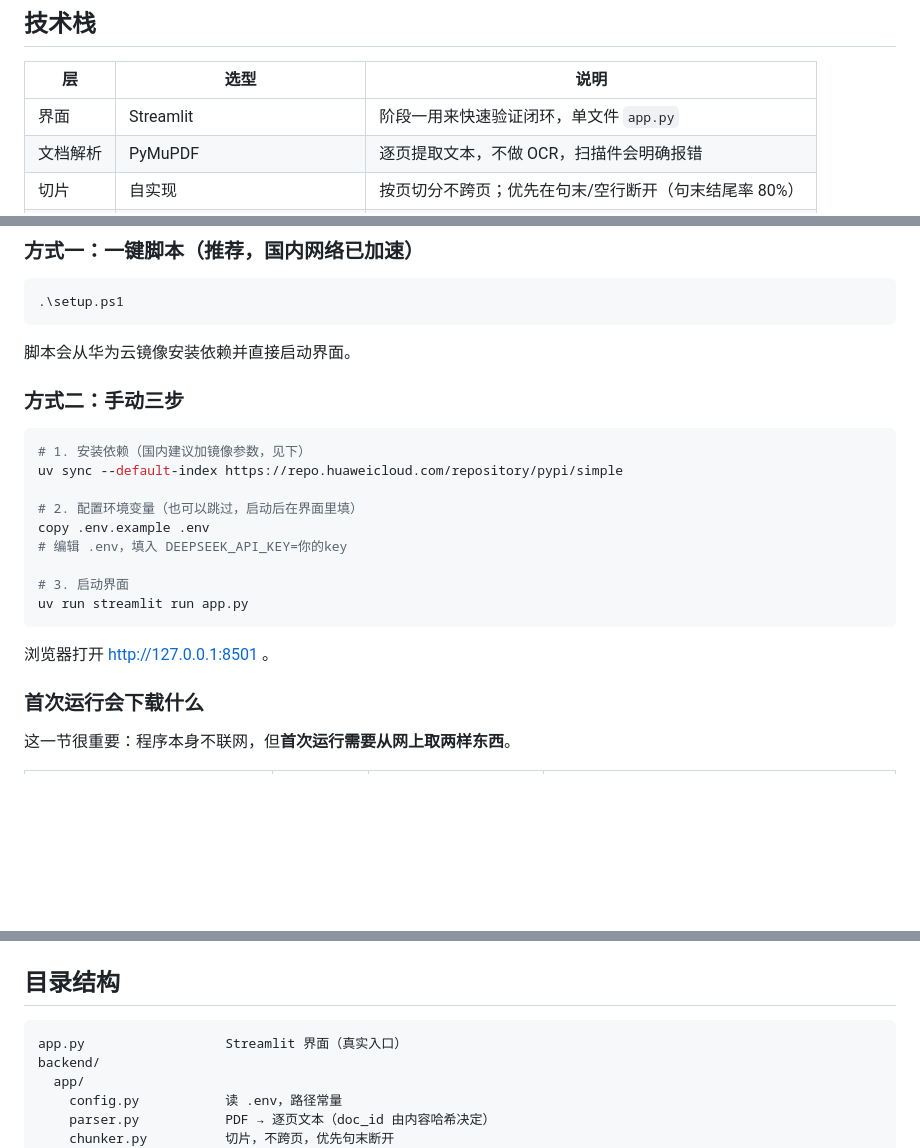
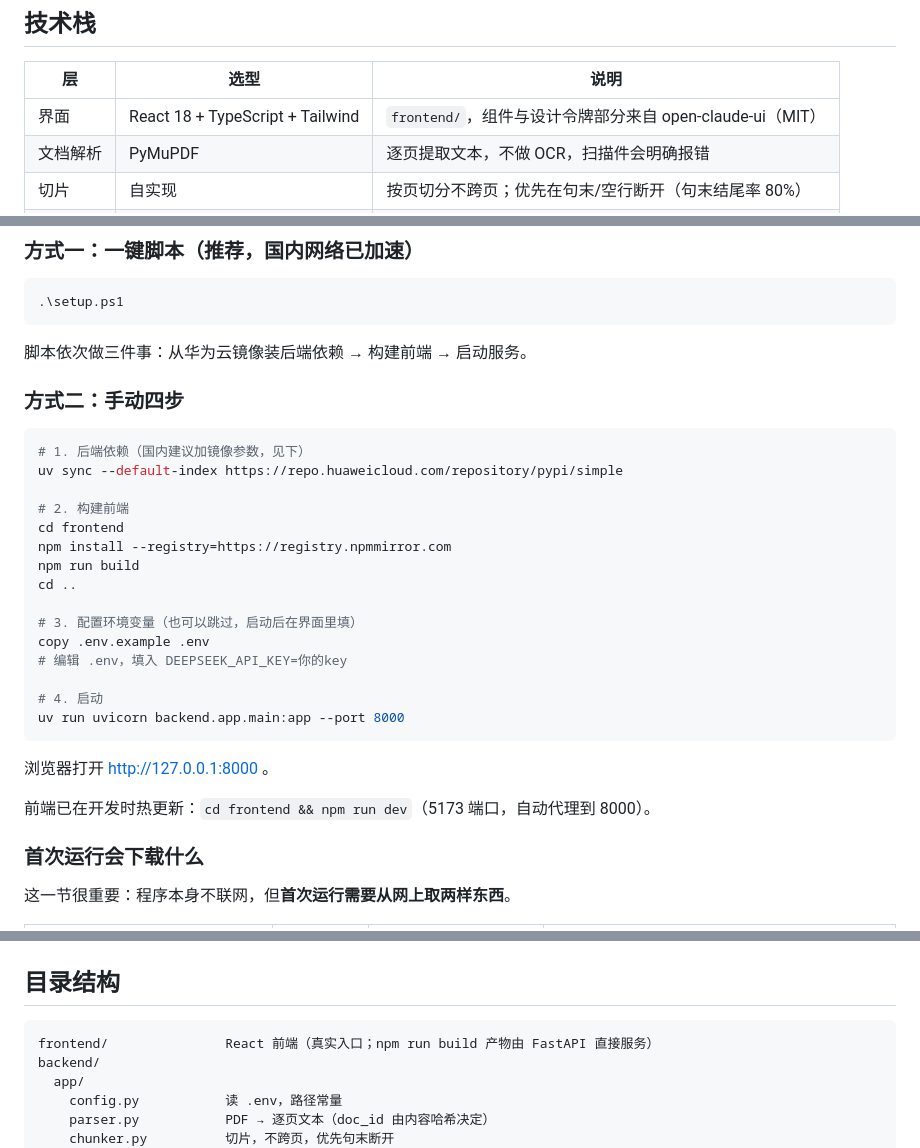
Before and after one commit to huiya07/semester-assistant, a Markdown page: README.md, 3 parts joined by grey strips. Drawn GitHub-style; blank space fills up the shorter version.

````diff
--- a/README.md
+++ b/README.md
@@ -17,7 +17,7 @@
 
 | 层 | 选型 | 说明 |
 |---|---|---|
-| 界面 | Streamlit | 阶段一用来快速验证闭环，单文件 `app.py` |
+| 界面 | React 18 + TypeScript + Tailwind | `frontend/`，组件与设计令牌部分来自 open-claude-ui（MIT） |
 | 文档解析 | PyMuPDF | 逐页提取文本，不做 OCR，扫描件会明确报错 |
 | 切片 | 自实现 | 按页切分不跨页；优先在句末/空行断开（句末结尾率 80%） |
 | 向量库 | Chroma（本地持久化） | 数据落在 `chroma_data/` |
@@ -34,23 +34,31 @@
 .\setup.ps1
 ```
 
-脚本会从华为云镜像安装依赖并直接启动界面。
+脚本依次做三件事：从华为云镜像装后端依赖 → 构建前端 → 启动服务。
 
-### 方式二：手动三步
+### 方式二：手动四步
 
 ```powershell
-# 1. 安装依赖（国内建议加镜像参数，见下）
+# 1. 后端依赖（国内建议加镜像参数，见下）
 uv sync --default-index https://repo.huaweicloud.com/repository/pypi/simple
 
-# 2. 配置环境变量（也可以跳过，启动后在界面里填）
+# 2. 构建前端
+cd frontend
+npm install --registry=https://registry.npmmirror.com
+npm run build
+cd ..
+
+# 3. 配置环境变量（也可以跳过，启动后在界面里填）
 copy .env.example .env
 # 编辑 .env，填入 DEEPSEEK_API_KEY=你的key
 
-# 3. 启动界面
-uv run streamlit run app.py
+# 4. 启动
+uv run uvicorn backend.app.main:app --port 8000
 ```
 
-浏览器打开 http://127.0.0.1:8501 。
+浏览器打开 http://127.0.0.1:8000 。
+
+前端已在开发时热更新：`cd frontend && npm run dev`（5173 端口，自动代理到 8000）。
 
 ### 首次运行会下载什么
 
@@ -118,7 +126,7 @@ uv run python -m backend.cli stats                   # 库内文档与切片数
 ## 目录结构
 
 ```text
-app.py                  Streamlit 界面（真实入口）
+frontend/               React 前端（真实入口；npm run build 产物由 FastAPI 直接服务）
 backend/
   app/
     config.py           读 .env，路径常量
````
Also changed, not shown: PROGRESS.md (+2 -4 lines), docs/作品介绍.md (+26 -17 lines), docs/images/01-chat.png, docs/images/02-citation.png, docs/images/03-week.png, docs/images/04-not-found.png, docs/images/05-import.png, 7 other files.
